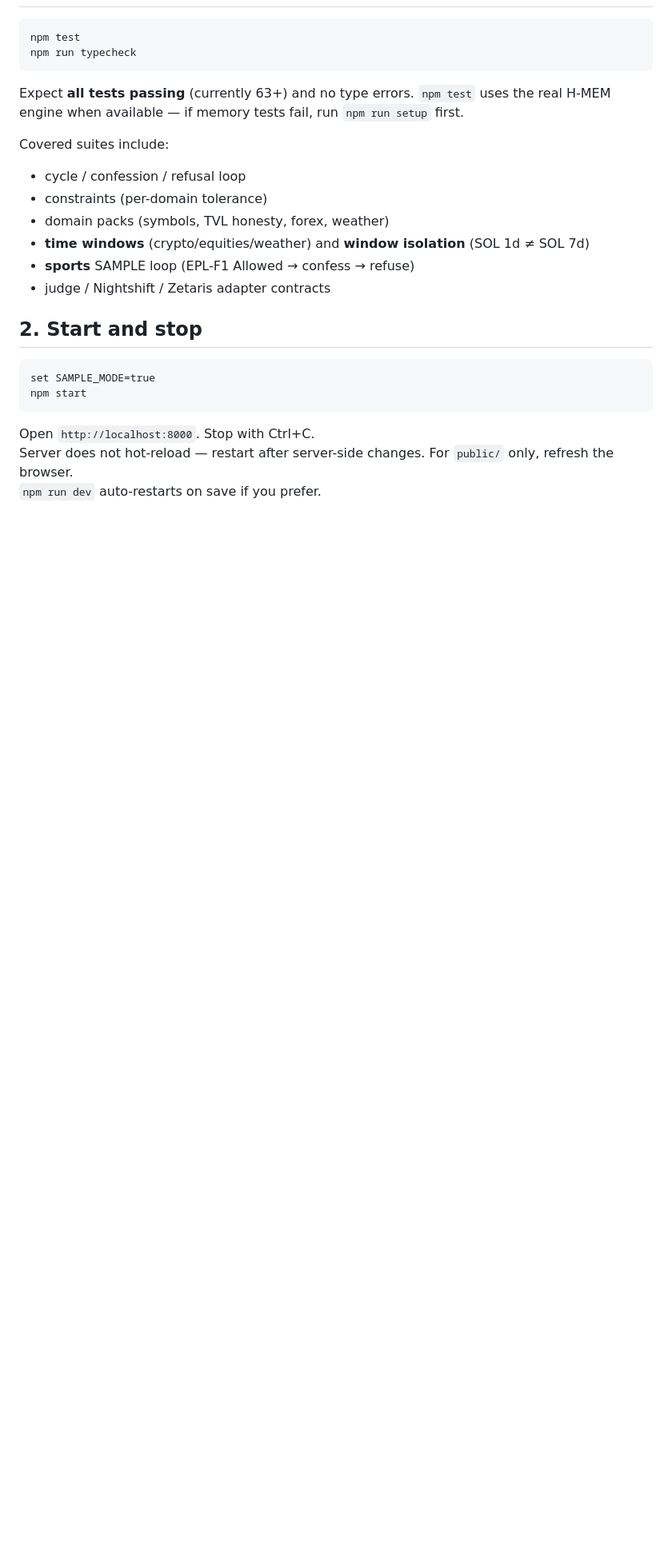
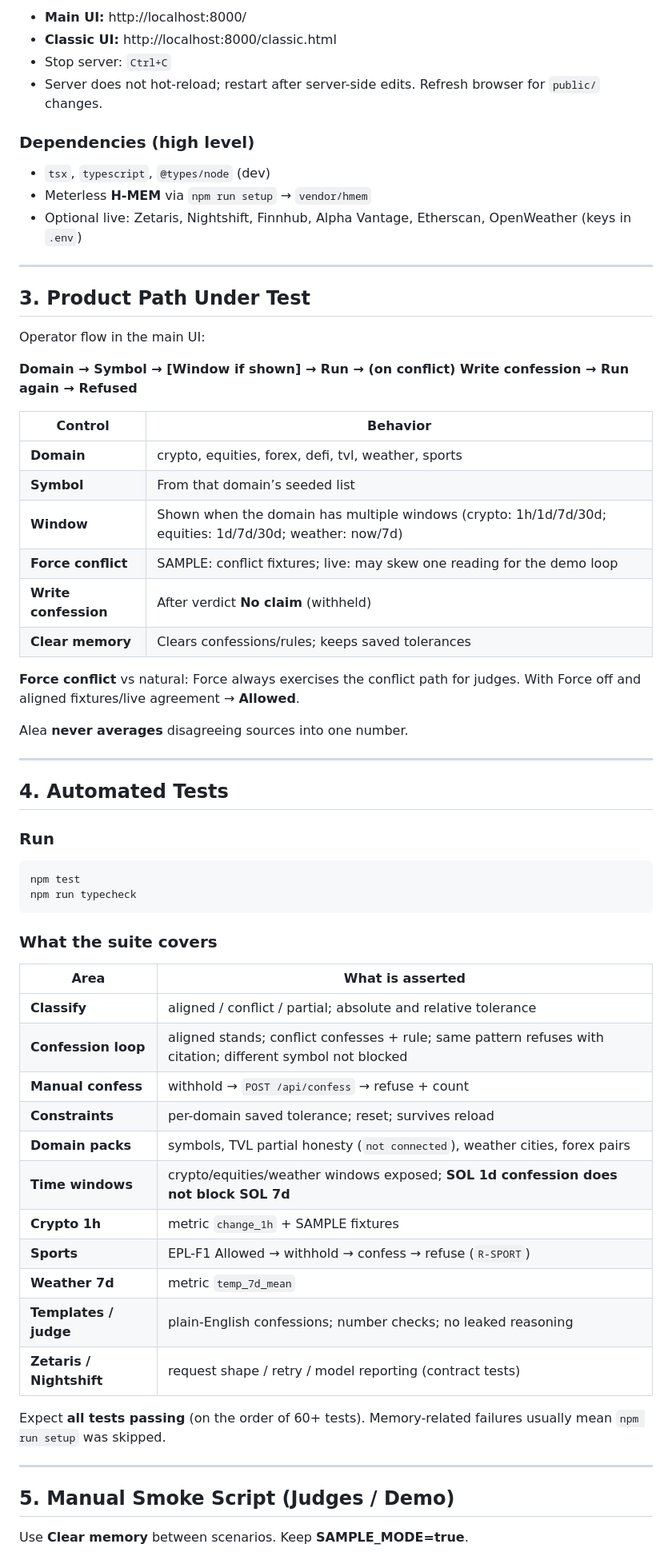
Before and after one commit to thereal-awetoby/aleaagent, a Markdown page: docs/testing.md, the part around one of its changes. Shown at 80% size. GitHub-like rendering; blank space fills up the shorter version.

````diff
--- a/docs/testing.md
+++ b/docs/testing.md
@@ -6,28 +68,67 @@ Run everything from the repo folder (Command Prompt, PowerShell, or bash).
+- **Main UI:** http://localhost:8000/
+- **Classic UI:** http://localhost:8000/classic.html
+- Stop server: `Ctrl+C`
+- Server does not hot-reload; restart after server-side edits. Refresh browser for `public/` changes.
+
+### Dependencies (high level)
+
+- `tsx`, `typescript`, `@types/node` (dev)
+- Meterless **H-MEM** via `npm run setup` → `vendor/hmem`
+- Optional live: Zetaris, Nightshift, Finnhub, Alpha Vantage, Etherscan, OpenWeather (keys in `.env`)
+
+---
+
+## 3. Product Path Under Test
+
+Operator flow in the main UI:
+
+**Domain → Symbol → [Window if shown] → Run → (on conflict) Write confession → Run again → Refused**
+
+| Control | Behavior |
+|---------|----------|
+| **Domain** | crypto, equities, forex, defi, tvl, weather, sports |
+| **Symbol** | From that domain’s seeded list |
+| **Window** | Shown when the domain has multiple windows (crypto: 1h/1d/7d/30d; equities: 1d/7d/30d; weather: now/7d) |
+| **Force conflict** | SAMPLE: conflict fixtures; live: may skew one reading for the demo loop |
+| **Write confession** | After verdict **No claim** (withheld) |
+| **Clear memory** | Clears confessions/rules; keeps saved tolerances |
+
+**Force conflict** vs natural: Force always exercises the conflict path for judges. With Force off and aligned fixtures/live agreement → **Allowed**.
+
+Alea **never averages** disagreeing sources into one number.
+
+---
+
+## 4. Automated Tests
+
+### Run
 
 ```bat
 npm test
 npm run typecheck
 ```
 
-Expect **all tests passing** (currently 63+) and no type errors. `npm test` uses the real H-MEM engine when available — if memory tests fail, run `npm run setup` first.
+### What the suite covers
 
-Covered suites include:
+| Area | What is asserted |
+|------|------------------|
+| **Classify** | aligned / conflict / partial; absolute and relative tolerance |
+| **Confession loop** | aligned stands; conflict confesses + rule; same pattern refuses with citation; different symbol not blocked |
+| **Manual confess** | withhold → `POST /api/confess` → refuse + count |
+| **Constraints** | per-domain saved tolerance; reset; survives reload |
+| **Domain packs** | symbols, TVL partial honesty (`not connected`), weather cities, forex pairs |
+| **Time windows** | crypto/equities/weather windows exposed; **SOL 1d confession does not block SOL 7d** |
+| **Crypto 1h** | metric `change_1h` + SAMPLE fixtures |
+| **Sports** | EPL-F1 Allowed → withhold → confess → refuse (`R-SPORT`) |
+| **Weather 7d** | metric `temp_7d_mean` |
+| **Templates / judge** | plain-English confessions; number checks; no leaked reasoning |
+| **Zetaris / Nightshift** | request shape / retry / model reporting (contract tests) |
 
-- cycle / confession / refusal loop
-- constraints (per-domain tolerance)
-- domain packs (symbols, TVL honesty, forex, weather)
-- **time windows** (crypto/equities/weather) and **window isolation** (SOL 1d ≠ SOL 7d)
-- **sports** SAMPLE loop (EPL-F1 Allowed → confess → refuse)
-- judge / Nightshift / Zetaris adapter contracts
+Expect **all tests passing** (on the order of 60+ tests). Memory-related failures usually mean `npm run setup` was skipped.
 
-## 2. Start and stop
+---
 
-```bat
-set SAMPLE_MODE=true
-npm start
-```
+## 5. Manual Smoke Script (Judges / Demo)
 
-Open `http://localhost:8000`. Stop with Ctrl+C.
-Server does not hot-reload — restart after server-side changes. For `public/` only, refresh the browser.
-`npm run dev` auto-restarts on save if you prefer.
+Use **Clear memory** between scenarios. Keep **SAMPLE_MODE=true**.
 
````
Also changed, not shown: other parts of docs/testing.md (+156 -85 lines).
